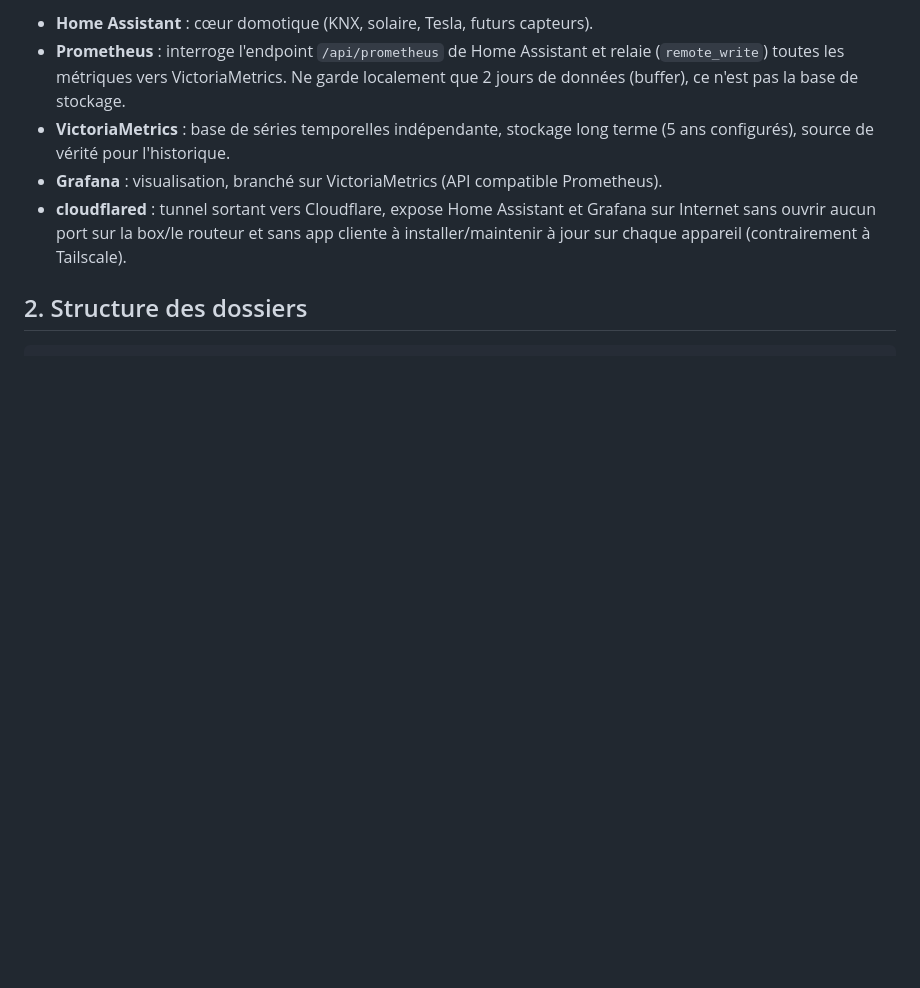
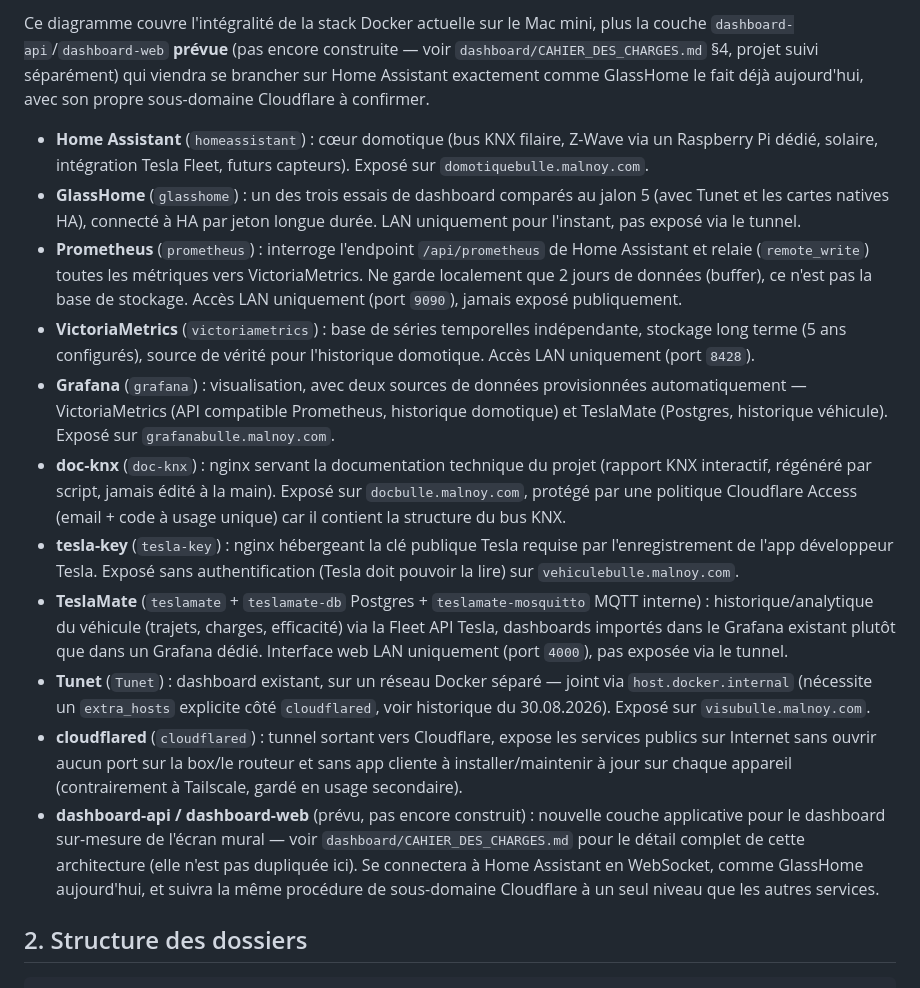
Before and after one commit to domknx/DomotiqueBulle, a Markdown page: README.md, the part around one of its changes. Rendered like a GitHub page; blank space fills up the shorter version.

````diff
--- a/README.md
+++ b/README.md
@@ -29,10 +60,18 @@ Stack domotique pour la villa (habitation principale + studio annexe), entièrem
 ```
 
-- **Home Assistant** : cœur domotique (KNX, solaire, Tesla, futurs capteurs).
-- **Prometheus** : interroge l'endpoint `/api/prometheus` de Home Assistant et relaie (`remote_write`) toutes les métriques vers VictoriaMetrics. Ne garde localement que 2 jours de données (buffer), ce n'est pas la base de stockage.
-- **VictoriaMetrics** : base de séries temporelles indépendante, stockage long terme (5 ans configurés), source de vérité pour l'historique.
-- **Grafana** : visualisation, branché sur VictoriaMetrics (API compatible Prometheus).
-- **cloudflared** : tunnel sortant vers Cloudflare, expose Home Assistant et Grafana sur Internet sans ouvrir aucun port sur la box/le routeur et sans app cliente à installer/maintenir à jour sur chaque appareil (contrairement à Tailscale).
+Ce diagramme couvre l'intégralité de la stack Docker actuelle sur le Mac mini, plus la couche `dashboard-api`/`dashboard-web` **prévue** (pas encore construite — voir `dashboard/CAHIER_DES_CHARGES.md` §4, projet suivi séparément) qui viendra se brancher sur Home Assistant exactement comme GlassHome le fait déjà aujourd'hui, avec son propre sous-domaine Cloudflare à confirmer.
+
+- **Home Assistant** (`homeassistant`) : cœur domotique (bus KNX filaire, Z-Wave via un Raspberry Pi dédié, solaire, intégration Tesla Fleet, futurs capteurs). Exposé sur `domotiquebulle.malnoy.com`.
+- **GlassHome** (`glasshome`) : un des trois essais de dashboard comparés au jalon 5 (avec Tunet et les cartes natives HA), connecté à HA par jeton longue durée. LAN uniquement pour l'instant, pas exposé via le tunnel.
+- **Prometheus** (`prometheus`) : interroge l'endpoint `/api/prometheus` de Home Assistant et relaie (`remote_write`) toutes les métriques vers VictoriaMetrics. Ne garde localement que 2 jours de données (buffer), ce n'est pas la base de stockage. Accès LAN uniquement (port `9090`), jamais exposé publiquement.
+- **VictoriaMetrics** (`victoriametrics`) : base de séries temporelles indépendante, stockage long terme (5 ans configurés), source de vérité pour l'historique domotique. Accès LAN uniquement (port `8428`).
+- **Grafana** (`grafana`) : visualisation, avec deux sources de données provisionnées automatiquement — VictoriaMetrics (API compatible Prometheus, historique domotique) et TeslaMate (Postgres, historique véhicule). Exposé sur `grafanabulle.malnoy.com`.
+- **doc-knx** (`doc-knx`) : nginx servant la documentation technique du projet (rapport KNX interactif, régénéré par script, jamais édité à la main). Exposé sur `docbulle.malnoy.com`, protégé par une politique Cloudflare Access (email + code à usage unique) car il contient la structure du bus KNX.
+- **tesla-key** (`tesla-key`) : nginx hébergeant la clé publique Tesla requise par l'enregistrement de l'app développeur Tesla. Exposé sans authentification (Tesla doit pouvoir la lire) sur `vehiculebulle.malnoy.com`.
+- **TeslaMate** (`teslamate` + `teslamate-db` Postgres + `teslamate-mosquitto` MQTT interne) : historique/analytique du véhicule (trajets, charges, efficacité) via la Fleet API Tesla, dashboards importés dans le Grafana existant plutôt que dans un Grafana dédié. Interface web LAN uniquement (port `4000`), pas exposée via le tunnel.
+- **Tunet** (`Tunet`) : dashboard existant, sur un réseau Docker séparé — joint via `host.docker.internal` (nécessite un `extra_hosts` explicite côté `cloudflared`, voir historique du 30.08.2026). Exposé sur `visubulle.malnoy.com`.
+- **cloudflared** (`cloudflared`) : tunnel sortant vers Cloudflare, expose les services publics sur Internet sans ouvrir aucun port sur la box/le routeur et sans app cliente à installer/maintenir à jour sur chaque appareil (contrairement à Tailscale, gardé en usage secondaire).
+- **dashboard-api / dashboard-web** (prévu, pas encore construit) : nouvelle couche applicative pour le dashboard sur-mesure de l'écran mural — voir `dashboard/CAHIER_DES_CHARGES.md` pour le détail complet de cette architecture (elle n'est pas dupliquée ici). Se connectera à Home Assistant en WebSocket, comme GlassHome aujourd'hui, et suivra la même procédure de sous-domaine Cloudflare à un seul niveau que les autres services.
 
 ## 2. Structure des dossiers
 
````
Also changed, not shown: other parts of README.md (+53 -22 lines), CLAUDE.md (+4 -3 lines), dashboard/CAHIER_DES_CHARGES.md (+2 -0 lines).
